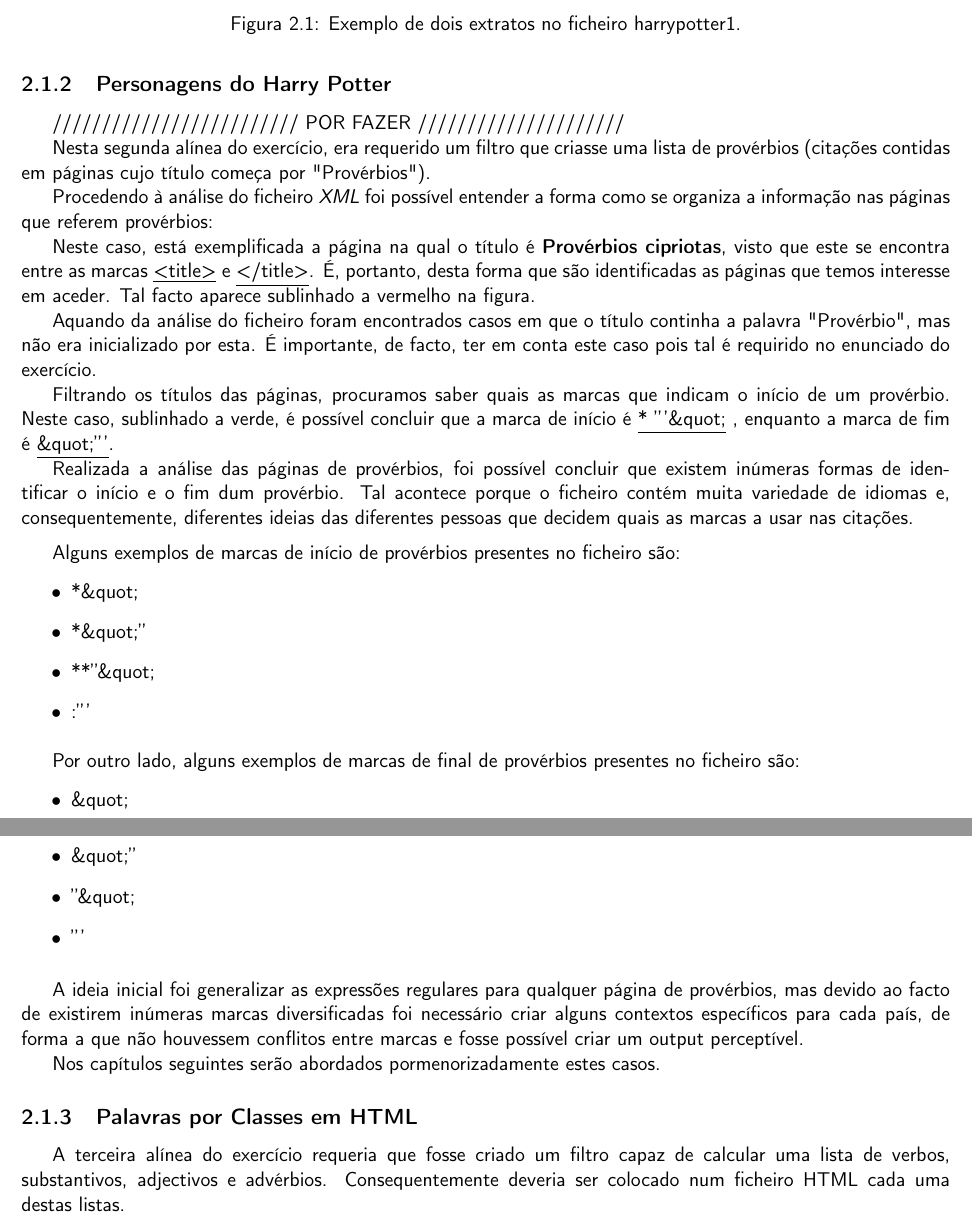
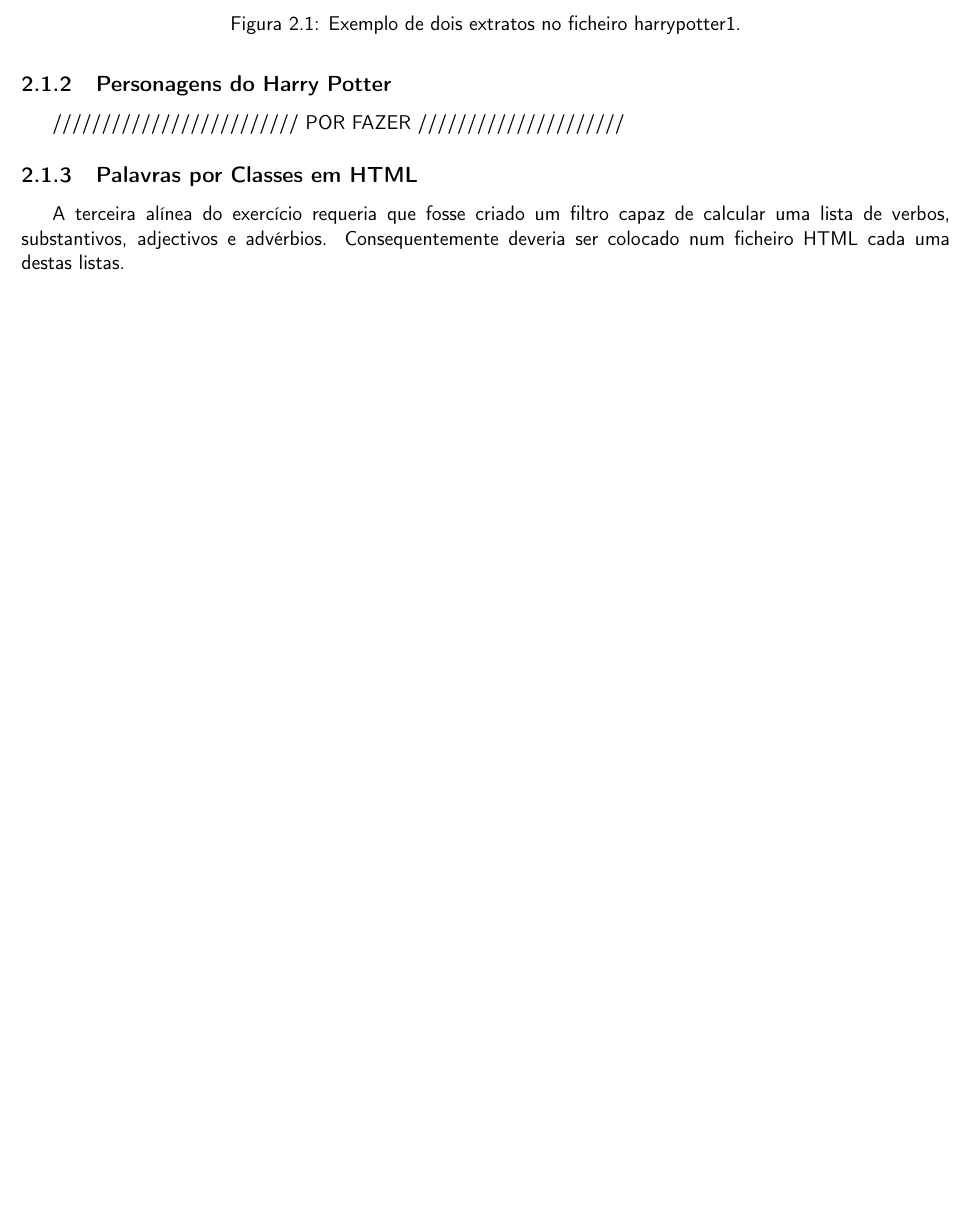
Before and after one commit to diogofbraga/LanguageProcessing, a LaTeX document (TP2/Report/report.tex): two parts of pages 6 and 7 of 21 before the commit and part of page 6 of 21 after it, the two joined at a grey line, cut so that both start at the same text, the shorter picture padded with empty space. Compiled offline with pdfLaTeX.

Commit message:
alteração no codigo da c e do Filtro

```diff
--- a/TP2/Report/report.tex
+++ b/TP2/Report/report.tex
@@ -104,44 +104,6 @@
 
 ///////////////////////// POR FAZER /////////////////////
 
-Nesta segunda alínea do exercício, era requerido um filtro que criasse uma lista de provérbios (citações contidas em páginas cujo título começa por "Provérbios").
-
-Procedendo à análise do ficheiro \textit{XML} foi possível entender a forma como se organiza a informação nas páginas que referem provérbios:
-
-
-Neste caso, está exemplificada a página na qual o título é \textbf{Provérbios cipriotas}, visto que este se encontra entre as marcas \underline{<title>} e \underline{</title>}. É, portanto, desta forma que são identificadas as páginas que temos interesse em aceder. Tal facto aparece sublinhado a vermelho na figura.
-
-Aquando da análise do ficheiro foram encontrados casos em que o título continha a palavra "Provérbio", mas não era inicializado por esta. É importante, de facto, ter em conta este caso pois tal é requirido no enunciado do exercício.
-
-Filtrando os títulos das páginas, procuramos saber quais as marcas que indicam o início de um provérbio. Neste caso, sublinhado a verde, é possível concluir que a marca de início é \underline{* '''\&quot;} , enquanto a marca de fim é \underline{\&quot;'''}.
-
-Realizada a análise das páginas de provérbios, foi possível concluir que existem inúmeras formas de identificar o início e o fim dum provérbio. Tal acontece porque o ficheiro contém muita variedade de idiomas e, consequentemente, diferentes ideias das diferentes pessoas que decidem quais as marcas a usar nas citações.
-
-	\vspace{0.2cm}
-
-Alguns exemplos de marcas de início de provérbios presentes no ficheiro são:
-\begin{itemize}
- \item *\&quot;
- \item *\&quot;''
- \item **''\&quot;
- \item :'''
-\end{itemize}
-
-	\vspace{0.2cm}
-
-Por outro lado, alguns exemplos de marcas de final de provérbios presentes no ficheiro são:
-\begin{itemize}
- \item \&quot;
- \item \&quot;''
- \item ''\&quot;
- \item '''
-\end{itemize}
-
-	\vspace{0.2cm}
-
-A ideia inicial foi generalizar as expressões regulares para qualquer página de provérbios, mas devido ao facto de existirem inúmeras marcas diversificadas foi necessário criar alguns contextos específicos para cada país, de forma a que não houvessem conflitos entre marcas e fosse possível criar um output perceptível.
-
-Nos capítulos seguintes serão abordados pormenorizadamente estes casos.
 
 
 \subsection{Palavras por Classes em HTML}
```
Also changed, not shown: TP2/Report/report.tex (5 more changed lines), 2 other files.
